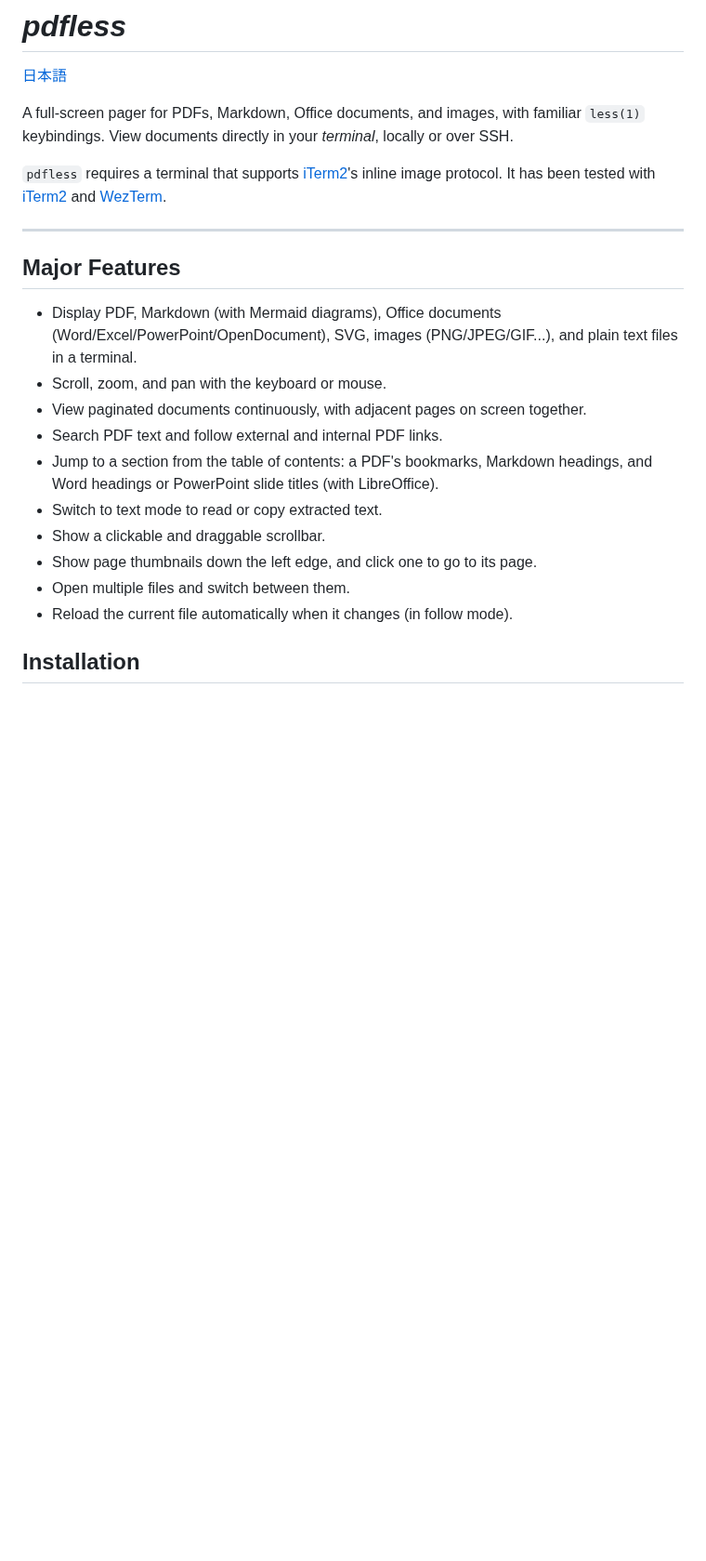
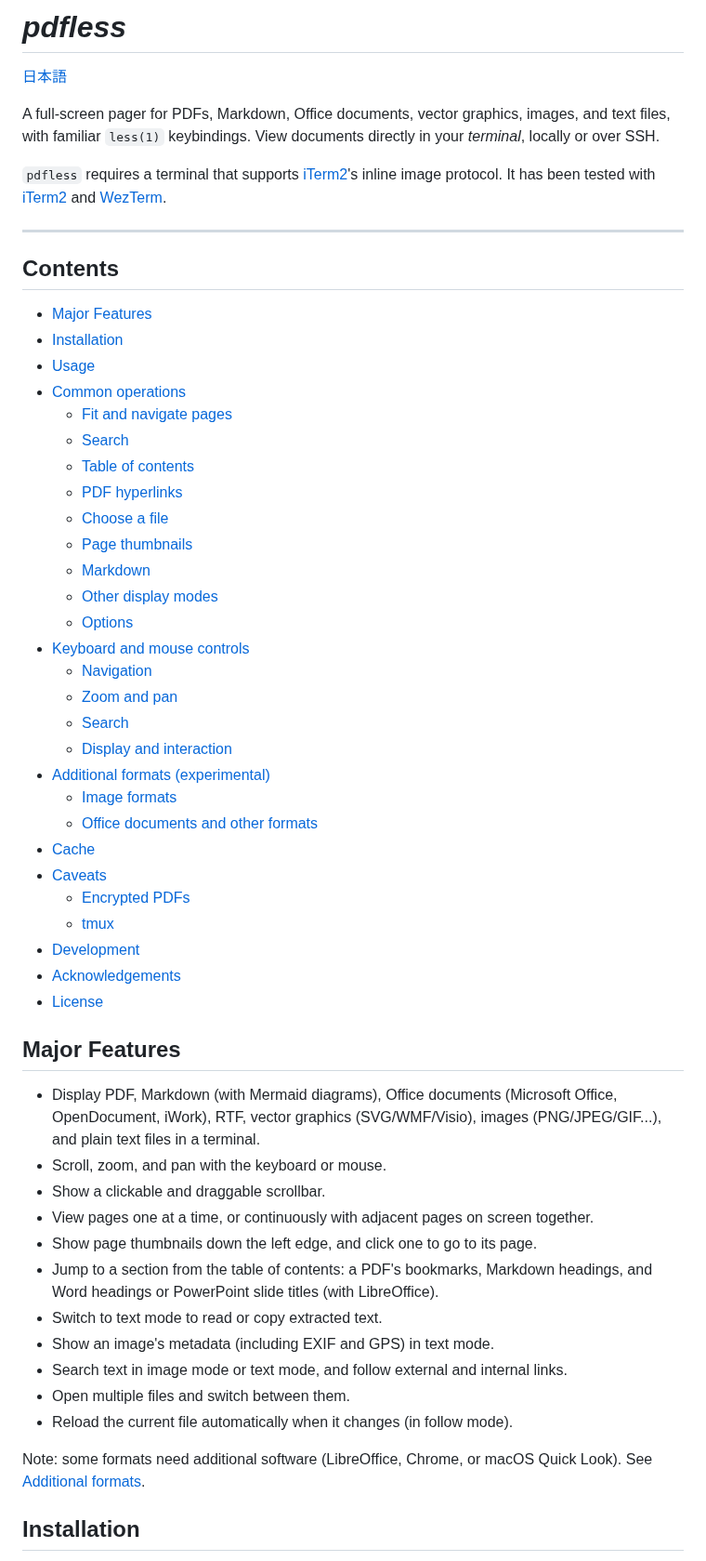
Before and after one commit to ktabe/pdfless, a Markdown page: README.md, the part around one of its changes. Shown at 93% size. Drawn GitHub-style; blank space fills up the shorter version.

```diff
--- a/README.md
+++ b/README.md
@@ -2,7 +2,7 @@
 
 [日本語](README-ja.md)
 
-A full-screen pager for PDFs, Markdown, Office documents, and images, with familiar `less(1)` keybindings.
+A full-screen pager for PDFs, Markdown, Office documents, vector graphics, images, and text files, with familiar `less(1)` keybindings.
 View documents directly in your *terminal*, locally or over SSH.
 
 `pdfless` requires a terminal that supports [iTerm2](https://iterm2.com)'s inline image protocol.
@@ -11,19 +11,54 @@ It has been tested with [iTerm2](https://iterm2.com) and
 
 ---
 
+## Contents
+
+- [Major Features](#major-features)
+- [Installation](#installation)
+- [Usage](#usage)
+- [Common operations](#common-operations)
+    - [Fit and navigate pages](#fit-and-navigate-pages)
+    - [Search](#search)
+    - [Table of contents](#table-of-contents)
+    - [PDF hyperlinks](#pdf-hyperlinks)
+    - [Choose a file](#choose-a-file)
+    - [Page thumbnails](#page-thumbnails)
+    - [Markdown](#markdown)
+    - [Other display modes](#other-display-modes)
+    - [Options](#options)
+- [Keyboard and mouse controls](#keyboard-and-mouse-controls)
+    - [Navigation](#navigation)
+    - [Zoom and pan](#zoom-and-pan)
+    - [Search](#search-1)
+    - [Display and interaction](#display-and-interaction)
+- [Additional formats (experimental)](#additional-formats-experimental)
+    - [Image formats](#image-formats)
+    - [Office documents and other formats](#office-documents-and-other-formats)
+- [Cache](#cache)
+- [Caveats](#caveats)
+    - [Encrypted PDFs](#encrypted-pdfs)
+    - [tmux](#tmux)
+- [Development](#development)
+- [Acknowledgements](#acknowledgements)
+- [License](#license)
+
 ## Major Features
 
-- Display PDF, Markdown (with Mermaid diagrams), Office documents (Word/Excel/PowerPoint/OpenDocument), SVG, images (PNG/JPEG/GIF...), and plain text files in a terminal.
+- Display PDF, Markdown (with Mermaid diagrams), Office documents (Microsoft Office, OpenDocument, iWork), RTF, vector graphics (SVG/WMF/Visio), images (PNG/JPEG/GIF...), and plain text files in a terminal.
 - Scroll, zoom, and pan with the keyboard or mouse.
-- View paginated documents continuously, with adjacent pages on screen together.
-- Search PDF text and follow external and internal PDF links.
+- Show a clickable and draggable scrollbar.
+- View pages one at a time, or continuously with adjacent pages on screen together.
+- Show page thumbnails down the left edge, and click one to go to its page.
 - Jump to a section from the table of contents: a PDF's bookmarks, Markdown
   headings, and Word headings or PowerPoint slide titles (with LibreOffice).
 - Switch to text mode to read or copy extracted text.
-- Show a clickable and draggable scrollbar.
-- Show page thumbnails down the left edge, and click one to go to its page.
+- Show an image's metadata (including EXIF and GPS) in text mode.
+- Search text in image mode or text mode, and follow external and internal links.
 - Open multiple files and switch between them.
 - Reload the current file automatically when it changes (in follow mode).
+
+Note: some formats need additional software (LibreOffice, Chrome, or macOS
+Quick Look). See [Additional formats](#additional-formats-experimental).
 
 ## Installation
 
```
Also changed, not shown: other parts of README.md (+25 -0 lines), README-ja.md (+56 -6 lines), docs/screenshots/pdfless-markdown.png (added).
